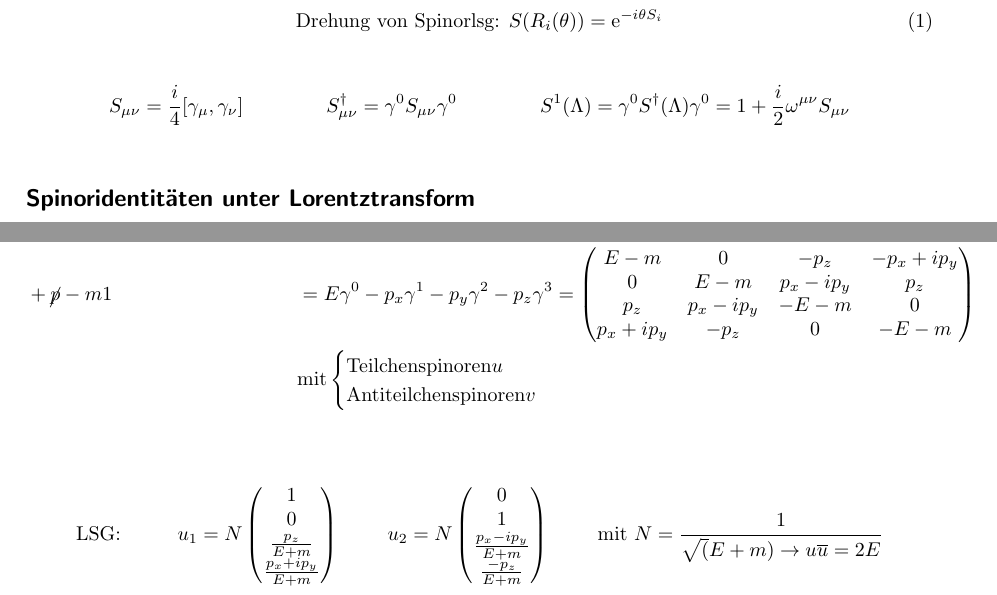
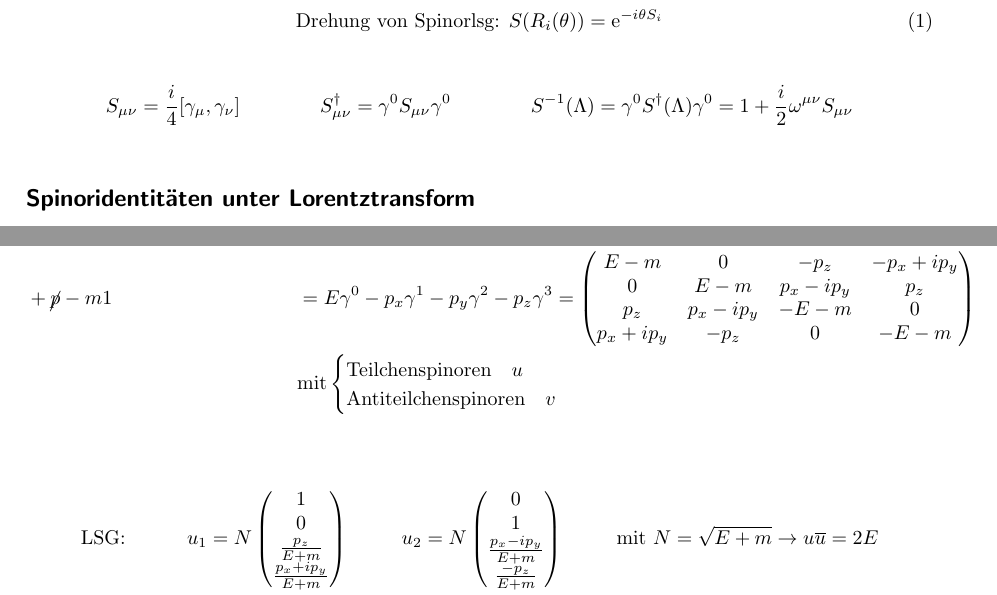
Before and after one commit to benassud/Quantenmechanik, a LaTeX document (Frido_Tex/Tex/QT2_zsm.tex): two parts of pages 1 and 2 of 3, joined at a grey line, cut so that both start at the same text. Compiled offline with pdfLaTeX.

Commit message:
Fehlerkorrektur

```diff
--- a/Frido_Tex/Tex/QT2_zsm.tex
+++ b/Frido_Tex/Tex/QT2_zsm.tex
@@ -83,8 +83,8 @@
 
 \begin{align*}
     S_{\mu\nu} = \frac{i}{4}[\gamma_\mu, \gamma_\nu] &&
-    S^\dagger_{\mu\nu} = \gamma^0 S_{\mu\nu}\gamma^0 &&
-    S^1(\Lambda)=\gamma^0 S^\dagger(\Lambda)\gamma^0 = 1 + \frac{i}{2}\omega^{\mu\nu} S_{\mu\nu}\\
+    S^\dagger_{\mu\nu} = \gamma^0 S_{\mu\nu}\gamma^0  &&
+    S^{-1}(\Lambda)=\gamma^0 S^\dagger(\Lambda)\gamma^0 = 1 + \frac{i}{2}\omega^{\mu\nu} S_{\mu\nu}\\
 \end{align*}
 
 \subsection*{Spinoridentitäten unter Lorentztransform}
@@ -121,14 +121,14 @@
         p_x + i p_y   &     -p_z      &     0             & -E-m \\
     \end{pmatrix}\\
     &&&\text{mit} \begin{cases}
-                                 \text{Teilchenspinoren} u \\
-                                 \text{Antiteilchenspinoren} v \\
+                                 \text{Teilchenspinoren}\quad u \\
+                                 \text{Antiteilchenspinoren}\quad v \\
     \end{cases} \\
 \end{align*}
 \begin{align*}
     &\text{LSG: } && u_1 = N \begin{pmatrix} 1 \\ 0 \\ \frac{p_z}{E+m} \\ \frac{p_x+ip_y}{E+m}\end{pmatrix}
     && u_2 = N \begin{pmatrix} 0 \\ 1 \\ \frac{p_x-ip_y}{E+m} \\ \frac{-p_z}{E+m}\end{pmatrix}
-    && \text{mit } N = \frac{1}{\sqrt(E+m) \to u\overline{u} = 2E}\\
+    && \text{mit } N = \sqrt{E+m} \to u\overline{u} = 2E\\
     &&& v_1 = N \begin{pmatrix} \frac{p_z}{E+m} \\ \frac{p_x+ip_y}{E+m} \\1 \\0 \end{pmatrix}
     && v_2 = N \begin{pmatrix} \frac{p_x-ip_y}{E+m} \\ \frac{-p_z}{E+m} \\ 0 \\ 1\end{pmatrix}
     &&\\
```
Also changed, not shown: Frido_Tex/Tex/QT2_zsm.pdf.
